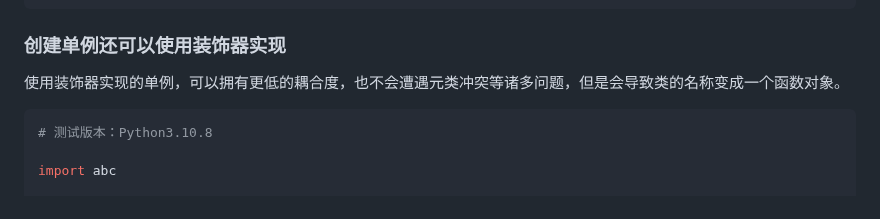
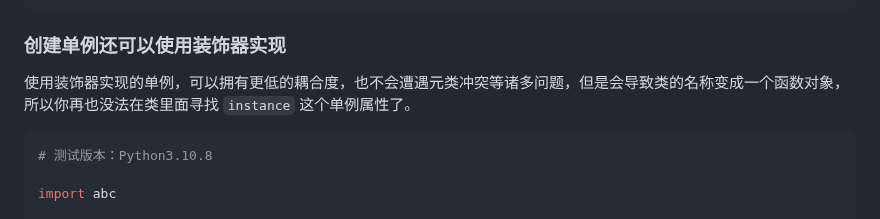
Before and after one commit to Wheel2Motor/articles, a Markdown page: Python进阶技巧/设计模式/单例模式.md, the part around the change. Drawn GitHub-style.

````diff
--- a/Python进阶技巧/设计模式/单例模式.md
+++ b/Python进阶技巧/设计模式/单例模式.md
@@ -63,7 +63,7 @@ if __name__ == "__main__":
 
 ### 创建单例还可以使用装饰器实现
 
-使用装饰器实现的单例，可以拥有更低的耦合度，也不会遭遇元类冲突等诸多问题，但是会导致类的名称变成一个函数对象。
+使用装饰器实现的单例，可以拥有更低的耦合度，也不会遭遇元类冲突等诸多问题，但是会导致类的名称变成一个函数对象，所以你再也没法在类里面寻找 `instance` 这个单例属性了。
 
 ```python
 # 测试版本：Python3.10.8
````
